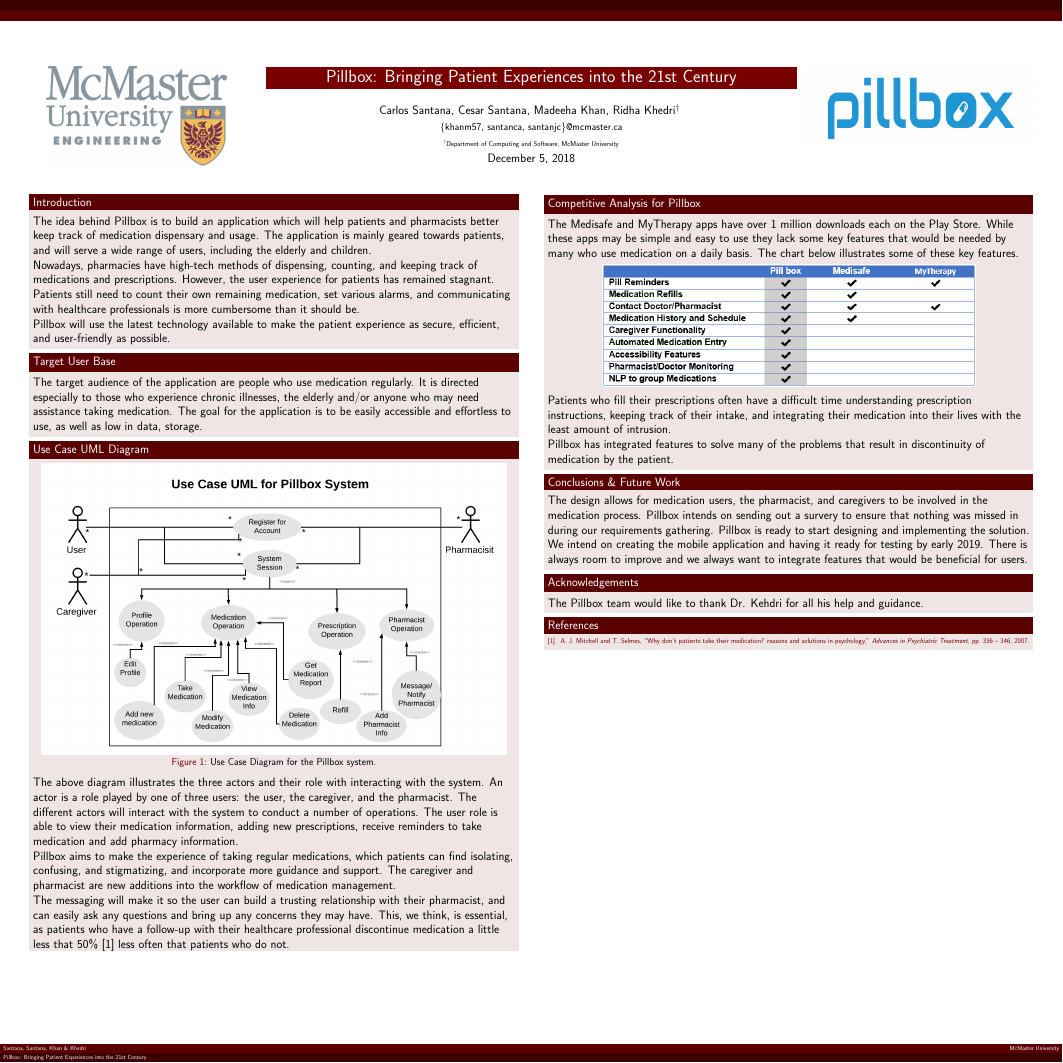
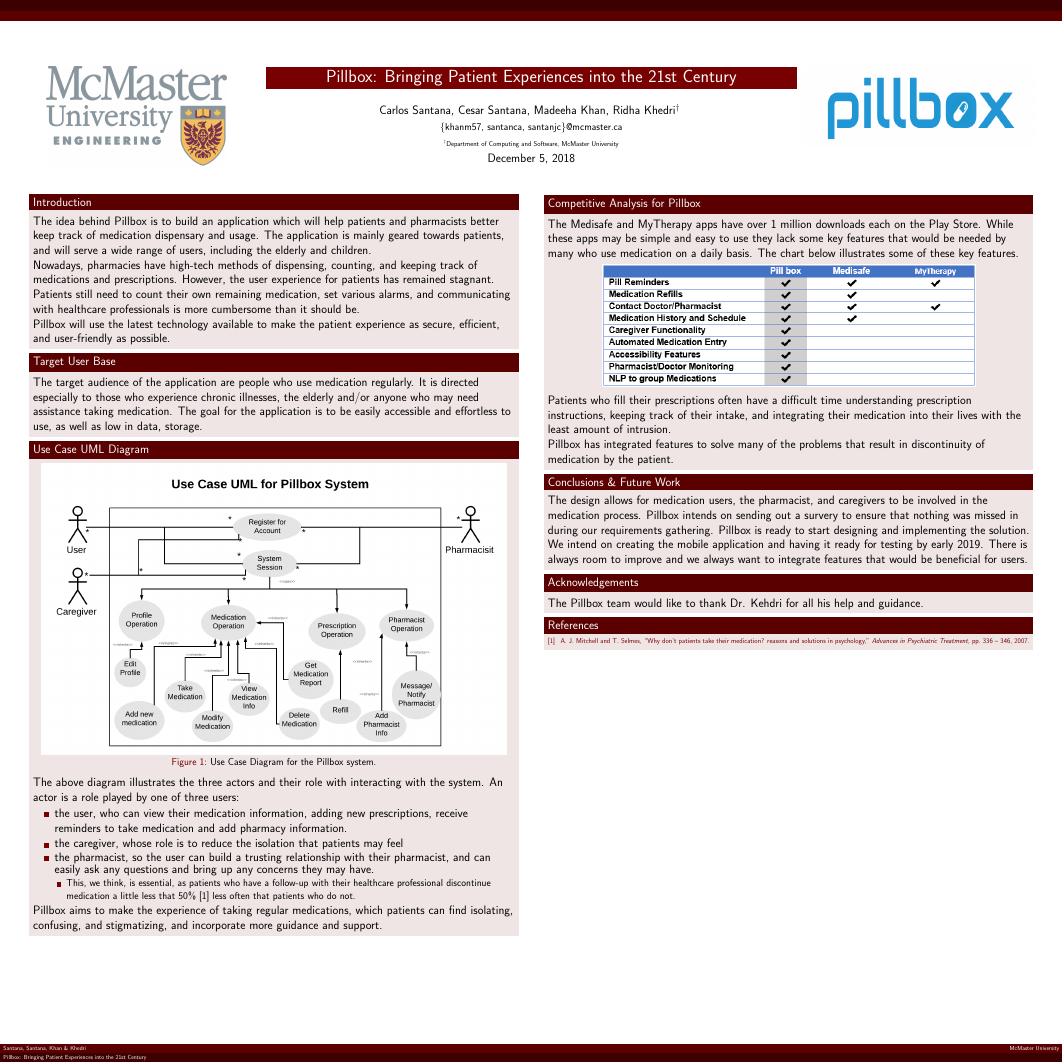
Before and after one commit to MadeehaKhan/Pillbox, a LaTeX poster (PillboxPoster.tex): the whole page. Compiled offline with pdfLaTeX.

Commit message:
made poster more readable

```diff
--- a/PillboxPoster.tex
+++ b/PillboxPoster.tex
@@ -97,11 +97,18 @@
 \end{center}
 \caption{Use Case Diagram for the Pillbox system. }
 \end{figure}
-The above diagram illustrates the three actors and their role with interacting with the system. An actor is a role played by one of three users: the user, the caregiver, and the pharmacist. The different actors will interact with the system to conduct a number of operations. The user role is able to view their medication information, adding new prescriptions, receive reminders to take medication and add pharmacy information. \\
+The above diagram illustrates the three actors and their role with interacting with the system. An actor is a role played by one of three users:
+\begin{itemize}
+\item the user, who can view their medication information, adding new prescriptions, receive reminders to take medication and add pharmacy information.
+\item the caregiver, whose role is to reduce the isolation that patients may feel
+\item the pharmacist,  so the user can build a trusting relationship with their pharmacist, and can easily ask any questions and bring up any concerns they may have.
+\begin{itemize}
+\item This, we think, is essential, as patients who have a follow-up with their healthcare professional discontinue medication a little less that 50\% \cite{selmesmitchell2007} less often that patients who do not.
+\end{itemize}
 
-Pillbox aims to make the experience of taking regular medications, which patients can find isolating, confusing, and stigmatizing, and incorporate more guidance and support. The caregiver and pharmacist are new additions into the workflow of medication management. \\
+\end{itemize}
 
-The messaging will make it so the user can build a trusting relationship with their pharmacist, and can easily ask any questions and bring up any concerns they may have. This, we think, is essential, as patients who have a follow-up with their healthcare professional discontinue medication a little less that 50\% \cite{selmesmitchell2007} less often that patients who do not.
+Pillbox aims to make the experience of taking regular medications, which patients can find isolating, confusing, and stigmatizing, and incorporate more guidance and support.  \\
 
 \end{block}
 \end{textblock}
```
Also changed, not shown: PillboxPoster.pdf, 3 other files.
